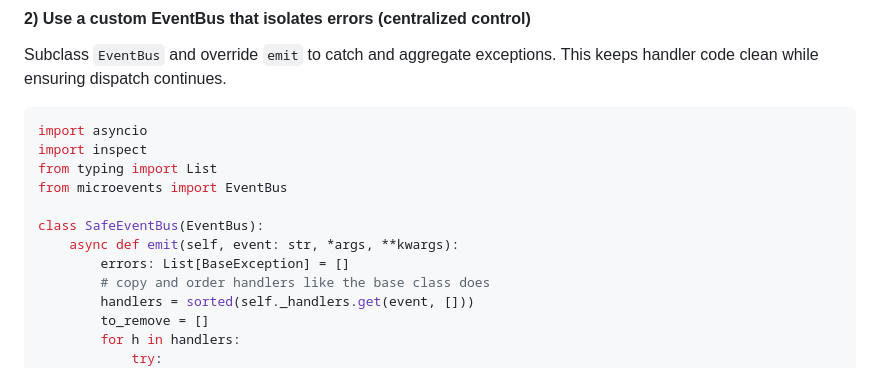
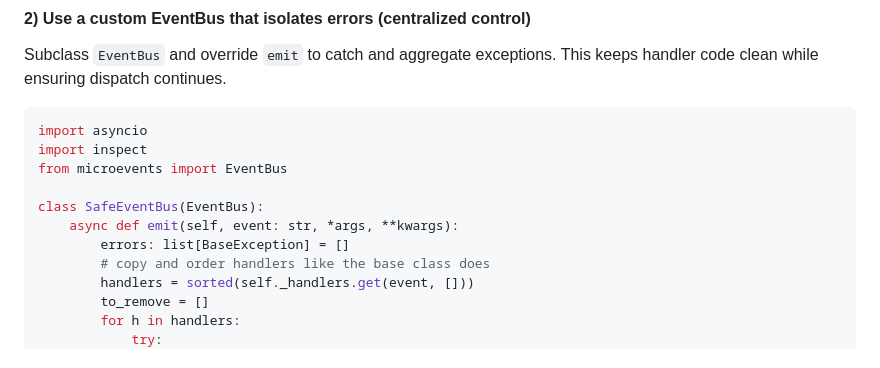
Before and after one commit to pviojo/microevents, a Markdown page: README.md, the part around the change. GitHub-like rendering.

Commit message:
refactor: replace typing.List with built-in list type annotation

````diff
--- a/README.md
+++ b/README.md
@@ -247,12 +247,11 @@ This keeps handler code clean while ensuring dispatch continues.
 ```python
 import asyncio
 import inspect
-from typing import List
 from microevents import EventBus
 
 class SafeEventBus(EventBus):
     async def emit(self, event: str, *args, **kwargs):
-        errors: List[BaseException] = []
+        errors: list[BaseException] = []
         # copy and order handlers like the base class does
         handlers = sorted(self._handlers.get(event, []))
         to_remove = []
````
Also changed, not shown: docs/README.md (+1 -2 lines).
